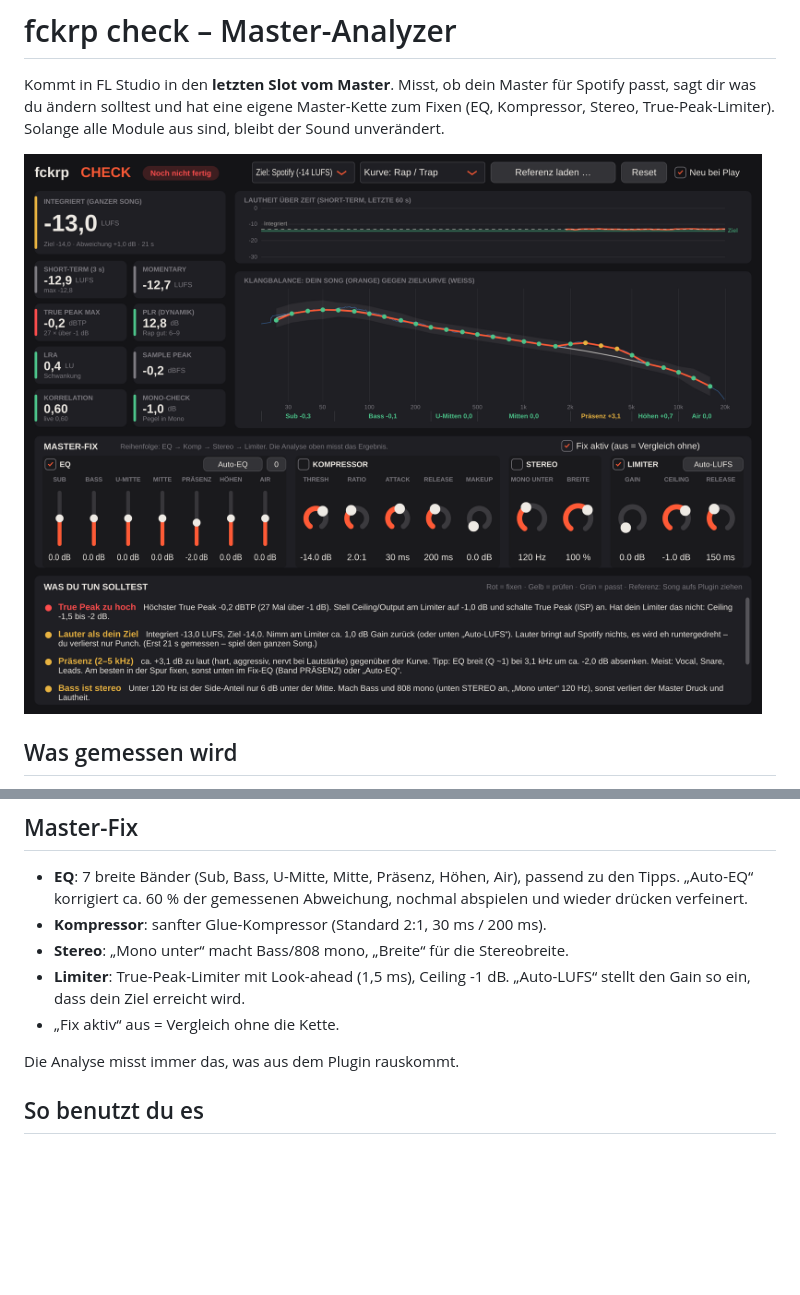
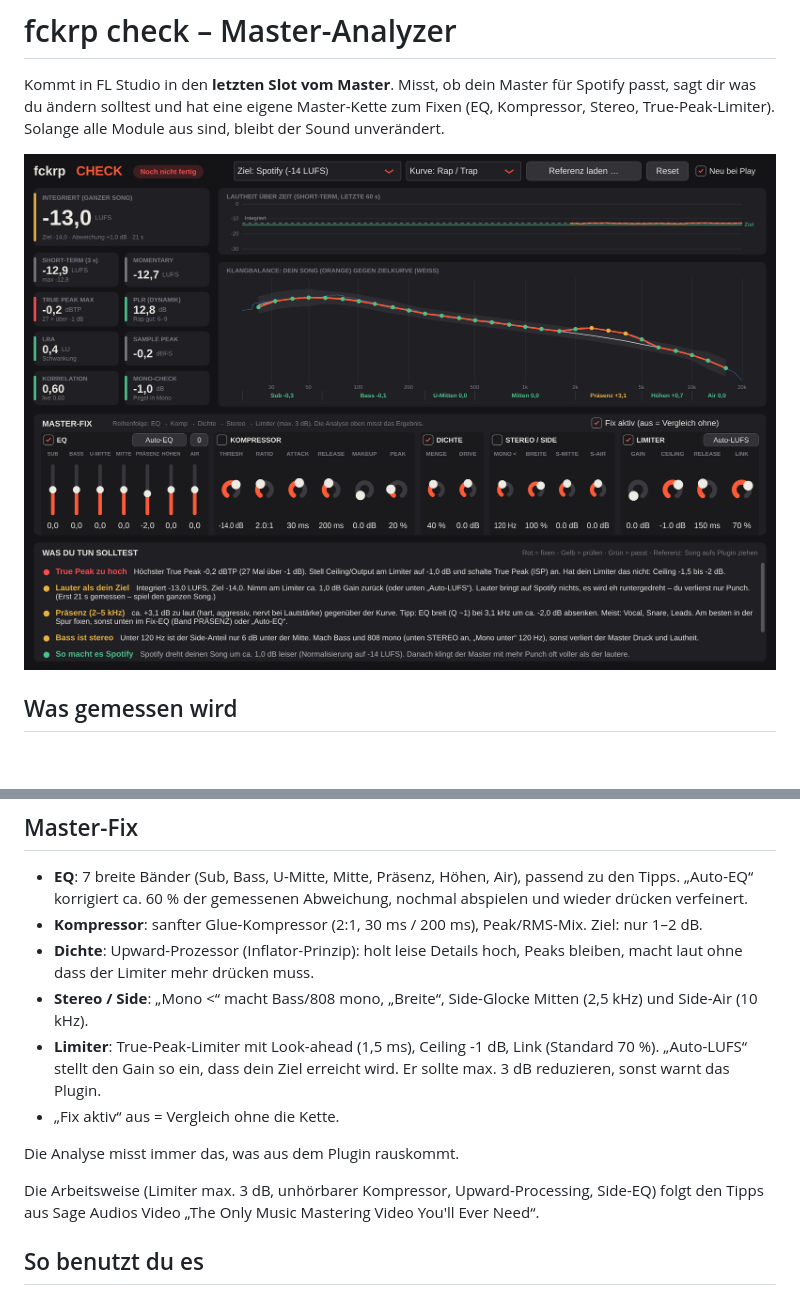
Before and after one commit to wwwiel/fckrp, a Markdown page: mastercheck/README.md, 2 parts joined by grey strips. Drawn GitHub-style; pictures changed too: mastercheck/docs/mastercheck_ui.png; blank space fills up the shorter version.

```diff
--- a/mastercheck/README.md
+++ b/mastercheck/README.md
@@ -22,13 +22,19 @@ Stereo, True-Peak-Limiter). Solange alle Module aus sind, bleibt der Sound unver
 
 - **EQ**: 7 breite Bänder (Sub, Bass, U-Mitte, Mitte, Präsenz, Höhen, Air), passend zu den Tipps.
   „Auto-EQ“ korrigiert ca. 60 % der gemessenen Abweichung, nochmal abspielen und wieder drücken verfeinert.
-- **Kompressor**: sanfter Glue-Kompressor (Standard 2:1, 30 ms / 200 ms).
-- **Stereo**: „Mono unter“ macht Bass/808 mono, „Breite“ für die Stereobreite.
-- **Limiter**: True-Peak-Limiter mit Look-ahead (1,5 ms), Ceiling -1 dB. „Auto-LUFS“ stellt den
-  Gain so ein, dass dein Ziel erreicht wird.
+- **Kompressor**: sanfter Glue-Kompressor (2:1, 30 ms / 200 ms), Peak/RMS-Mix. Ziel: nur 1–2 dB.
+- **Dichte**: Upward-Prozessor (Inflator-Prinzip): holt leise Details hoch, Peaks bleiben, macht laut
+  ohne dass der Limiter mehr drücken muss.
+- **Stereo / Side**: „Mono <“ macht Bass/808 mono, „Breite“, Side-Glocke Mitten (2,5 kHz) und Side-Air (10 kHz).
+- **Limiter**: True-Peak-Limiter mit Look-ahead (1,5 ms), Ceiling -1 dB, Link (Standard 70 %).
+  „Auto-LUFS“ stellt den Gain so ein, dass dein Ziel erreicht wird. Er sollte max. 3 dB reduzieren,
+  sonst warnt das Plugin.
 - „Fix aktiv“ aus = Vergleich ohne die Kette.
 
 Die Analyse misst immer das, was aus dem Plugin rauskommt.
+
+Die Arbeitsweise (Limiter max. 3 dB, unhörbarer Kompressor, Upward-Processing, Side-EQ) folgt den
+Tipps aus Sage Audios Video „The Only Music Mastering Video You'll Ever Need“.
 
 ## So benutzt du es
 
```
Also changed, not shown: 8 other files.
